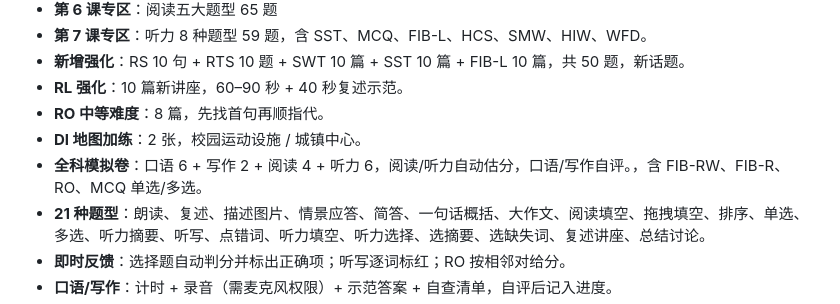
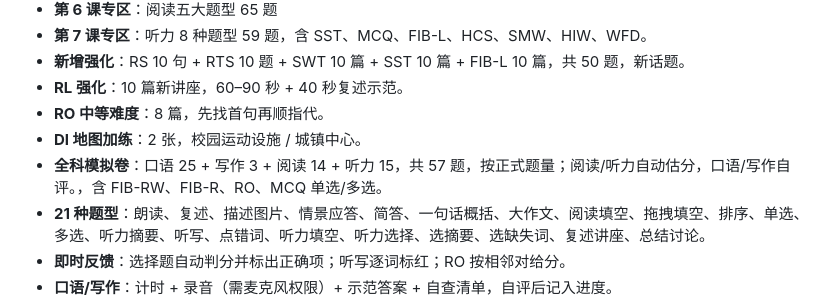
Before and after one commit to wgawga041815-create/pte-52-plus, a Markdown page: README.md, the part around the change. Drawn GitHub-style.

Commit message:
Set mock to official counts: README.md

```diff
--- a/README.md
+++ b/README.md
@@ -28,7 +28,7 @@ python3 -m http.server 8000
 - **RL 强化**：10 篇新讲座，60–90 秒 + 40 秒复述示范。
 - **RO 中等难度**：8 篇，先找首句再顺指代。
 - **DI 地图加练**：2 张，校园运动设施 / 城镇中心。
-- **全科模拟卷**：口语 6 + 写作 2 + 阅读 4 + 听力 6，阅读/听力自动估分，口语/写作自评。，含 FIB-RW、FIB-R、RO、MCQ 单选/多选。
+- **全科模拟卷**：口语 25 + 写作 3 + 阅读 14 + 听力 15，共 57 题，按正式题量；阅读/听力自动估分，口语/写作自评。，含 FIB-RW、FIB-R、RO、MCQ 单选/多选。
 - **21 种题型**：朗读、复述、描述图片、情景应答、简答、一句话概括、大作文、阅读填空、拖拽填空、排序、单选、多选、听力摘要、听写、点错词、听力填空、听力选择、选摘要、选缺失词、复述讲座、总结讨论。
 - **即时反馈**：选择题自动判分并标出正确项；听写逐词标红；RO 按相邻对给分。
 - **口语/写作**：计时 + 录音（需麦克风权限）+ 示范答案 + 自查清单，自评后记入进度。
```
